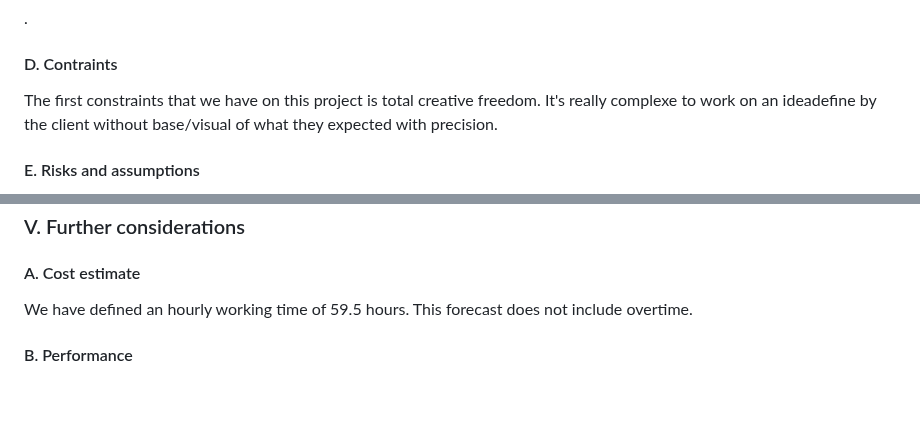
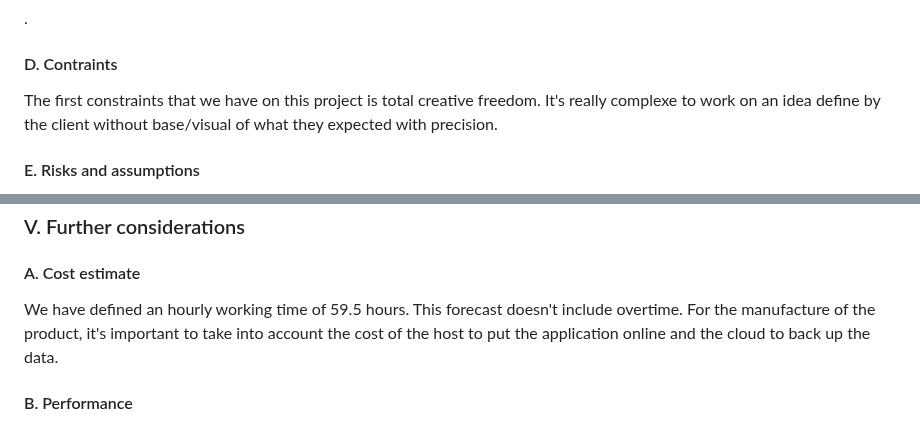
Before and after one commit to algosup/2023-2024-project-5-flutter-team-4, a Markdown page: Documents/technical_specification.md, 2 parts joined by grey strips. GitHub-like rendering; blank space fills up the shorter version.

Commit message:
correction

```diff
--- a/Documents/technical_specification.md
+++ b/Documents/technical_specification.md
@@ -194,7 +194,7 @@ The development language used is [Flutter](https://docs.flutter.dev)[^3].
 
 #### D. Contraints
 
-The first constraints that we have on this project is total creative freedom. It's really complexe to work on an ideadefine by the client without base/visual of what they expected with precision.
+The first constraints that we have on this project is total creative freedom. It's really complexe to work on an idea define by the client without base/visual of what they expected with precision.
 
 #### E. Risks and assumptions
 
@@ -286,7 +286,8 @@ The Flutter language has certain conventions that must be respected, which are d
 
 #### A. Cost estimate
 
-We have defined an hourly working time of 59.5 hours. This forecast does not include overtime.
+We have defined an hourly working time of 59.5 hours. This forecast doesn't include overtime.
+For the manufacture of the product, it's important to take into account the cost of the host to put the application online and the cloud to back up the data.
 
 #### B. Performance
 
```
